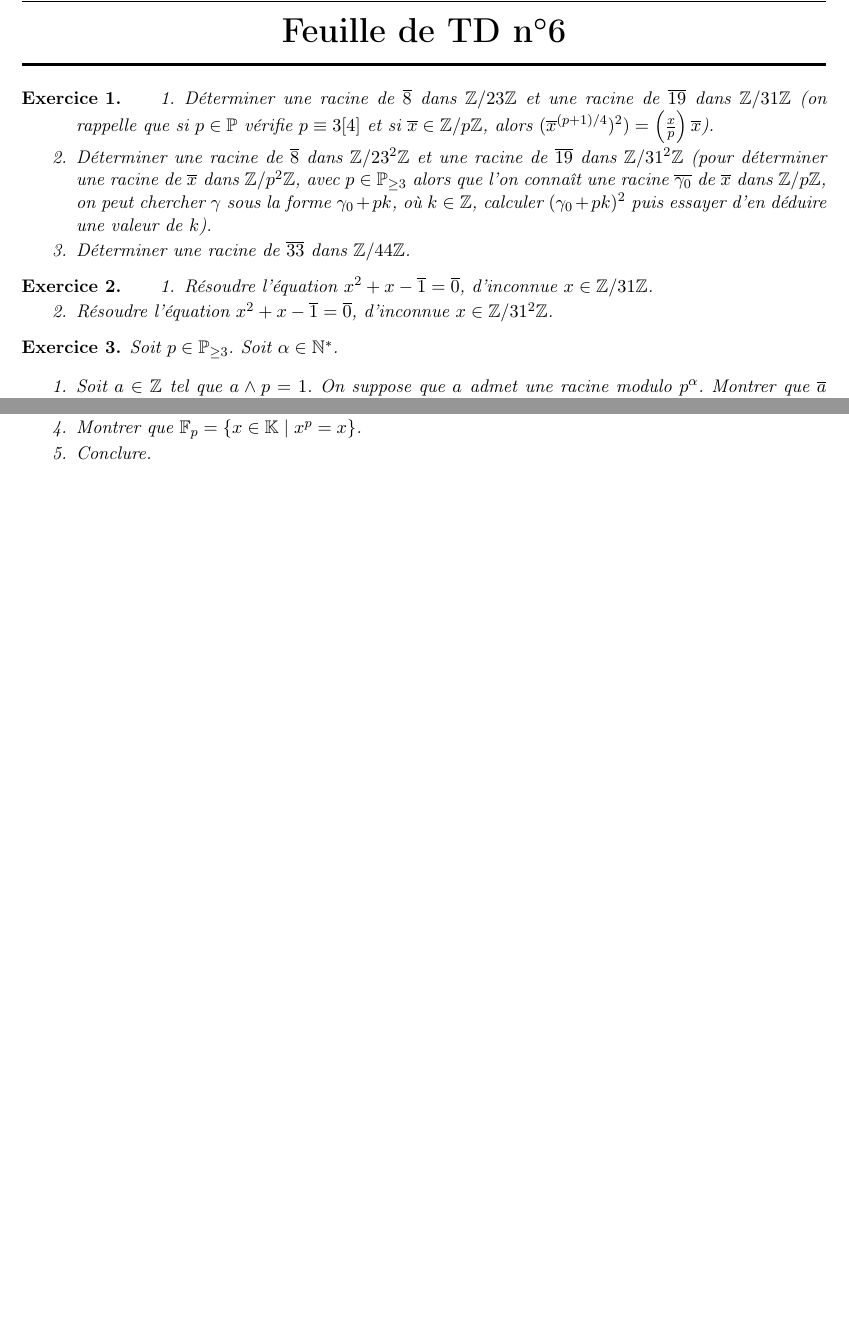
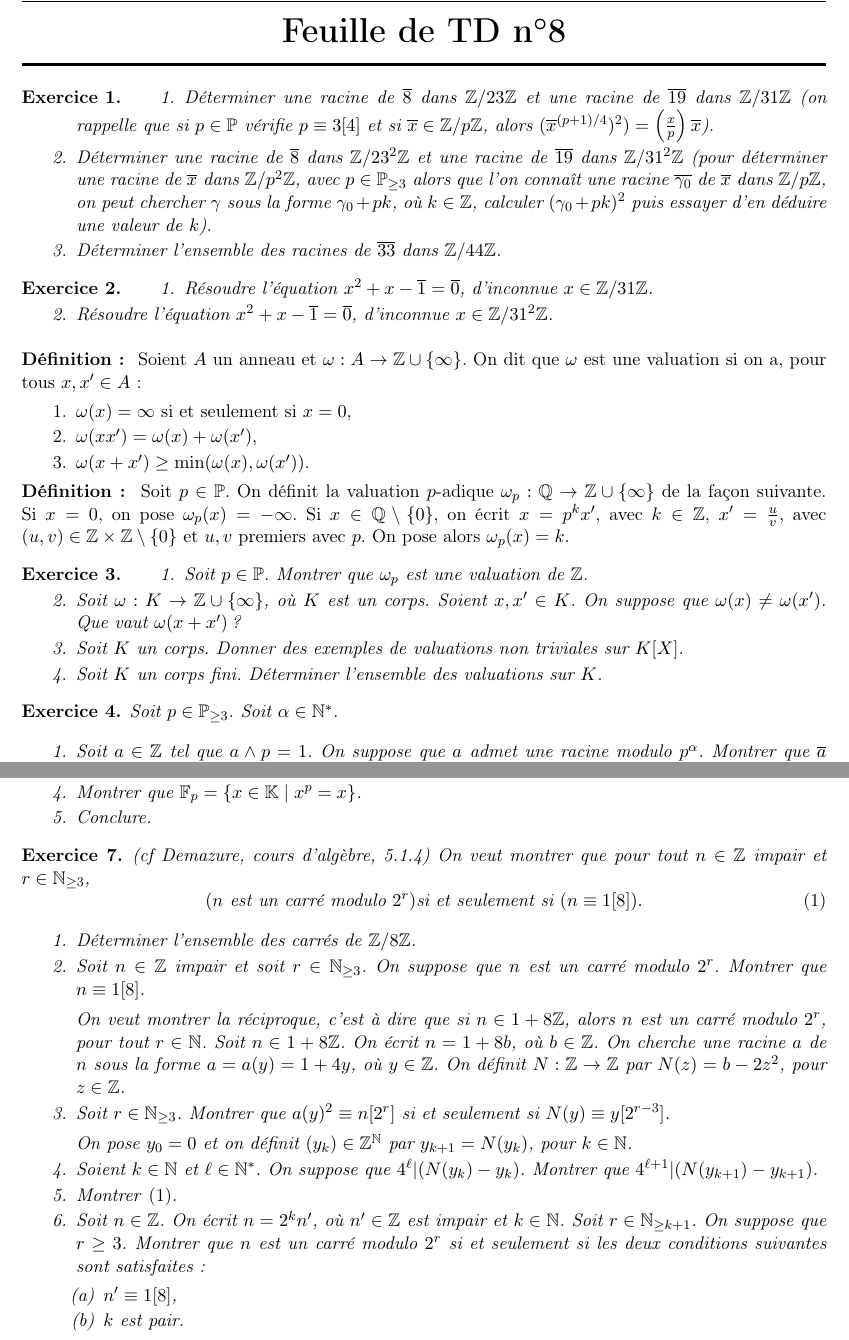
Before and after one commit to AugusteHebert/Calcul_formel, a LaTeX document (TDs/TD 8_CF.tex): two parts of pages 1 and 2 of 2, joined at a grey line, cut so that both start at the same text, the shorter picture padded with empty space. Compiled offline with pdfLaTeX.

Commit message:
sauvegarde

```diff
--- a/TDs/TD 8_CF.tex
+++ b/TDs/TD 8_CF.tex
@@ -64,7 +64,7 @@
 \begin{center}
 %    \HRule \\[0.6cm]
     { \huge \bfseries
-    Feuille de TD n$^{\boldsymbol{\circ}}$6
+    Feuille de TD n$^{\boldsymbol{\circ}}$8
      \\ [0cm] }
     \HRule \\[0.5cm]
 \end{center}
@@ -76,7 +76,7 @@
 
 \item Déterminer une racine de $\overline{8}$ dans $\Z/23^2\Z$ et une racine de $\overline{19}$ dans $\Z/31^2\Z$ (pour déterminer une racine de $\overline{x}$ dans $\Z/p^2\Z$, avec $p\in \mathbb{P}_{\geq 3}$ alors que l'on connaît une racine  $\overline{\gamma_0}$ de $\overline{x}$ dans $\Z/p\Z$, on peut chercher $\gamma$ sous la forme $\gamma_0+pk$, où $k\in \Z$, calculer $(\gamma_0+pk)^2$ puis essayer d'en déduire une valeur de $k$).
 
-\item Déterminer une racine de $\overline{33}$ dans $\Z/44\Z$.
+\item Déterminer l'ensemble des  racines de $\overline{33}$ dans $\Z/44\Z$.
 \end{enumerate}
 \end{ex}
 
@@ -87,6 +87,37 @@
 \item Résoudre l'équation $x^2+x-\overline{1}=\overline{0}$, d'inconnue $x\in \Z/31^2\Z$.
 \end{enumerate}
 \end{ex}
+
+
+
+\textbf{Définition : }
+Soient $A$ un anneau et $\omega:A\rightarrow \Z\cup \{\infty\}$. On dit que $\omega$ est une valuation si on a, pour tous $x,x'\in A$:  \begin{enumerate}
+\item $\omega(x)=\infty$ si et seulement si $x=0$,
+
+\item $\omega(xx')=\omega(x)+\omega(x')$,
+
+\item $\omega(x+x')\geq \min (\omega(x),\omega(x'))$.
+\end{enumerate}
+
+
+
+\textbf{Définition : }
+Soit $p\in \mathbb{P}$. On définit la valuation $p$-adique $\omega_p:\mathbb{Q}\rightarrow \Z\cup \{\infty\}$ de la façon suivante. Si $x=0$, on pose $\omega_p(x)=-\infty$. Si $x\in \mathbb{Q}\setminus \{0\}$, on écrit $x=p^k x' $, avec $k\in \Z$, $x'=\frac{u}{v}$, avec $(u,v)\in \Z\times \Z\setminus \{0\}$ et $u,v$ premiers avec $p$. On pose alors $\omega_p(x)=k$.
+
+\begin{ex}
+\begin{enumerate}
+\item Soit $p\in \mathbb{P}$. Montrer que $\omega_p$ est une valuation de $\Z$.
+
+\item Soit $\omega:K\rightarrow \Z\cup \{\infty\}$, où $K$ est un corps. Soient $x,x'\in K$. On suppose que $\omega(x)\neq \omega(x')$. Que vaut $\omega(x+x')$ ?
+
+\item Soit $K$ un corps. Donner des exemples de valuations non triviales  sur $K[X]$.
+
+\item Soit $K$ un corps fini. Déterminer l'ensemble des valuations sur $K$.
+\end{enumerate}
+\end{ex}
+
+
+
 
 \begin{ex}\label{exNombres_racines}
 Soit $p\in \mathbb{P}_{\geq 3}$.  Soit $\alpha\in \N^*$.
@@ -155,14 +186,37 @@ Soit $\mathbb{K}$ un corps, $x\in \mathbb{K}$ et $n\in \N^*$. On dit que $x$ est
 
                                                                                                                                    \item Conclure.
 
+                                                                                                                                \end{enumerate}
+\end{ex}
 
 
-                                                                                                                                  \end{enumerate}
+\begin{ex}(cf Demazure, \textit{cours d'algèbre}, 5.1.4)
+On veut montrer que pour tout $n\in \Z$ impair et  $r\in \N_{\geq 3}$, \begin{equation}\label{e_racines_mod_2r}
+(n\text{ est un carré modulo }2^r)\text{si et seulement si } (n\equiv 1[8]).
+\end{equation}
+
+\begin{enumerate}
+\item Déterminer l'ensemble des carrés de $\Z/8\Z$.
+
+\item Soit $n\in \Z$ impair et soit $r\in \N_{\geq 3}$. On suppose que $n$ est un carré modulo $2^r$. Montrer que $n\equiv 1[8]$.
+
+On veut montrer la réciproque, c'est à dire que si $n\in 1+8\Z$, alors $n$ est un carré modulo $2^r$, pour tout $r\in \N$. Soit $n\in 1+8\Z$. On écrit $n=1+8b$, où $b\in \Z$. On cherche une racine $a$ de $n$ sous la forme $a=a(y)=1+4y$, où $y\in \Z$. On définit $N:\Z\rightarrow \Z$ par $N(z)=b-2z^2$, pour $z\in \Z$.
 
 
+\item Soit $r\in \N_{\geq 3}$. Montrer que $a(y)^2\equiv n[2^r]$ si et seulement si $N(y)\equiv y[2^{r-3}]$.
 
+On pose $y_0=0$ et on définit $(y_k)\in \Z^\N$ par $y_{k+1}=N(y_k)$, pour $k\in  \N$.
 
+\item Soient $k\in \N$ et $\ell\in \N^*$. On suppose que $4^\ell|(N(y_k)-y_k)$.  Montrer que $4^{\ell+1}|(N(y_{k+1})-y_{k+1})$.
 
+\item Montrer \eqref{e_racines_mod_2r}.
+
+\item Soit $n\in \Z$. On écrit $n=2^k n'$, où $n'\in \Z$ est impair et $k\in \N$. Soit $r\in \N_{\geq k+1}$. On suppose que $r\geq 3$.  Montrer que  $n$ est un carré modulo $2^r$ si et seulement si  les deux conditions suivantes sont satisfaites : \begin{enumerate}
+\item $n'\equiv 1 [8]$,
+
+\item $k$ est pair.
+\end{enumerate}
+\end{enumerate}
 \end{ex}
 
 
```
Also changed, not shown: Cours/Cours calcul formel.tex (+42 -11 lines), TDs/TD 7_CF.tex (+1 -1 lines).
